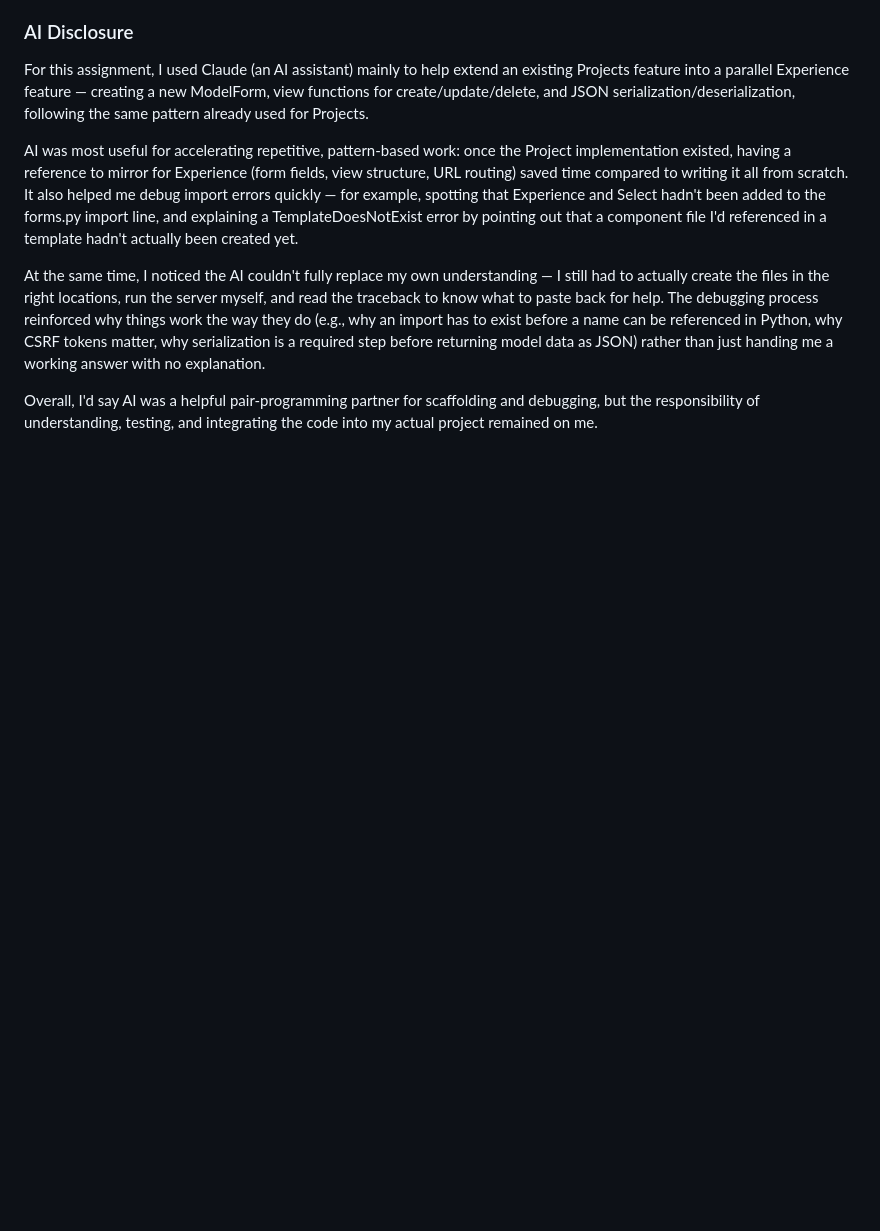
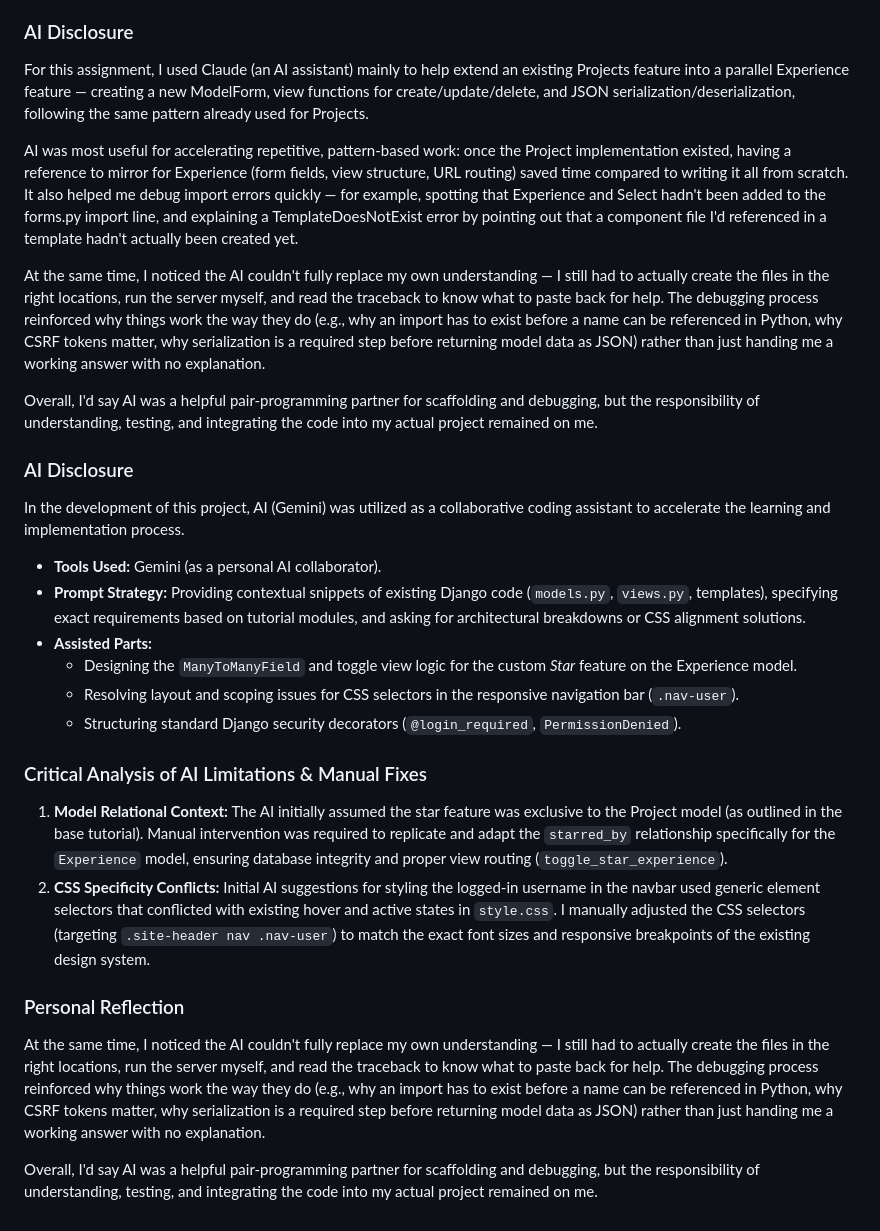
Before and after one commit to meuthiazahra-hub/myportofolio, a Markdown page: README.md, the part around the change. GitHub-like rendering; blank space fills up the shorter version.

Commit message:
docs: add comprehensive README with open-source documentation and AI reflection

```diff
--- a/README.md
+++ b/README.md
@@ -49,3 +49,22 @@ AI was most useful for accelerating repetitive, pattern-based work: once the Pro
 At the same time, I noticed the AI couldn't fully replace my own understanding — I still had to actually create the files in the right locations, run the server myself, and read the traceback to know what to paste back for help. The debugging process reinforced why things work the way they do (e.g., why an import has to exist before a name can be referenced in Python, why CSRF tokens matter, why serialization is a required step before returning model data as JSON) rather than just handing me a working answer with no explanation.
 
 Overall, I'd say AI was a helpful pair-programming partner for scaffolding and debugging, but the responsibility of understanding, testing, and integrating the code into my actual project remained on me.
+
+### AI Disclosure
+In the development of this project, AI (Gemini) was utilized as a collaborative coding assistant to accelerate the learning and implementation process.
+
+* **Tools Used:** Gemini (as a personal AI collaborator).
+* **Prompt Strategy:** Providing contextual snippets of existing Django code (`models.py`, `views.py`, templates), specifying exact requirements based on tutorial modules, and asking for architectural breakdowns or CSS alignment solutions.
+* **Assisted Parts:**
+  - Designing the `ManyToManyField` and toggle view logic for the custom *Star* feature on the Experience model.
+  - Resolving layout and scoping issues for CSS selectors in the responsive navigation bar (`.nav-user`).
+  - Structuring standard Django security decorators (`@login_required`, `PermissionDenied`).
+
+### Critical Analysis of AI Limitations & Manual Fixes
+1. **Model Relational Context:** The AI initially assumed the star feature was exclusive to the Project model (as outlined in the base tutorial). Manual intervention was required to replicate and adapt the `starred_by` relationship specifically for the `Experience` model, ensuring database integrity and proper view routing (`toggle_star_experience`).
+2. **CSS Specificity Conflicts:** Initial AI suggestions for styling the logged-in username in the navbar used generic element selectors that conflicted with existing hover and active states in `style.css`. I manually adjusted the CSS selectors (targeting `.site-header nav .nav-user`) to match the exact font sizes and responsive breakpoints of the existing design system.
+
+### Personal Reflection
+At the same time, I noticed the AI couldn't fully replace my own understanding — I still had to actually create the files in the right locations, run the server myself, and read the traceback to know what to paste back for help. The debugging process reinforced why things work the way they do (e.g., why an import has to exist before a name can be referenced in Python, why CSRF tokens matter, why serialization is a required step before returning model data as JSON) rather than just handing me a working answer with no explanation.
+
+Overall, I'd say AI was a helpful pair-programming partner for scaffolding and debugging, but the responsibility of understanding, testing, and integrating the code into my actual project remained on me.
```
